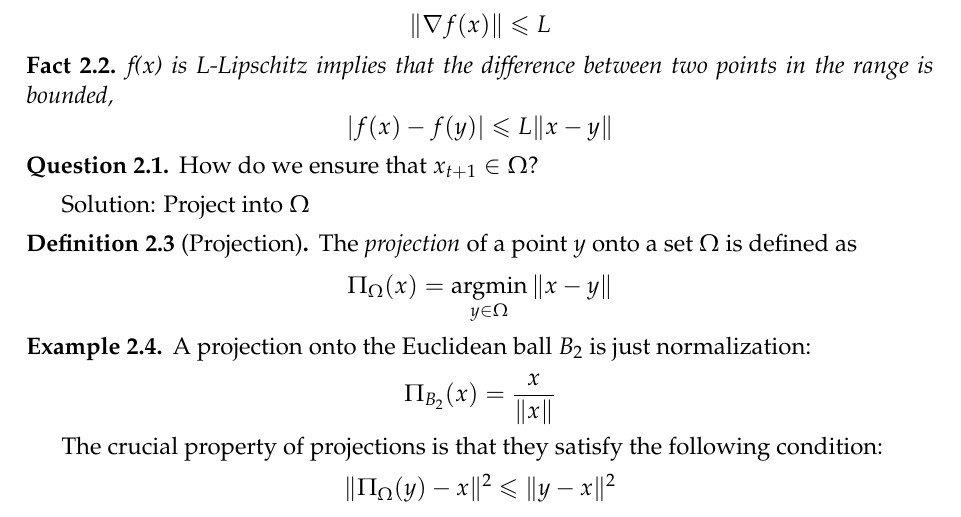
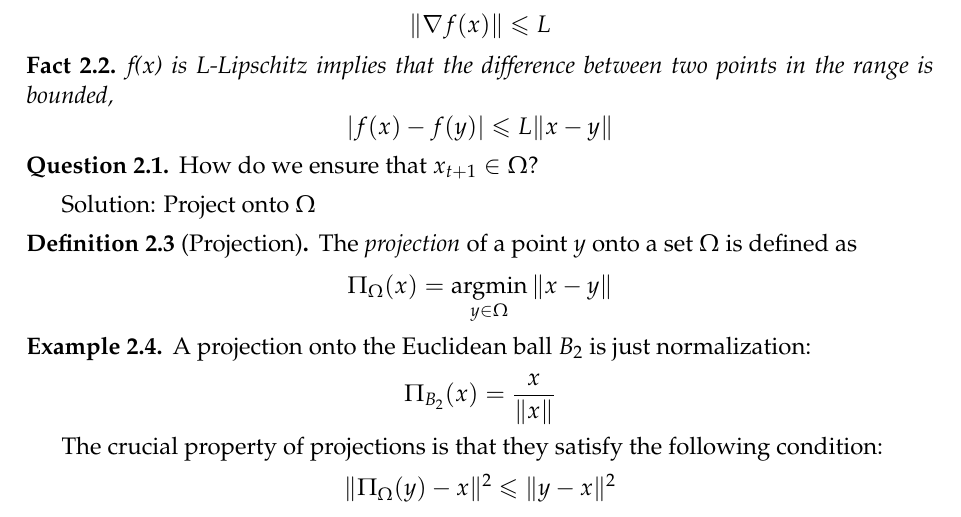
Before and after one commit to ee227c/ee227c.github.io, a LaTeX paper (notes/main.tex, which reads notes/lecture2.tex): part of page 7 of 8, cut so that both start at the same text. Compiled offline with pdfLaTeX; a LaTeX package or settings file that is missing is left out.

Commit message:
Project ONTO

```diff
--- a/notes/lecture2.tex
+++ b/notes/lecture2.tex
@@ -35,7 +35,7 @@ f(x) is L-Lipschitz implies that the difference between two points in the range
 How do we ensure that $x_{t+1}\in\domain$?
 \end{question}
 
-Solution: Project into $\domain$
+Solution: Project onto $\domain$
 
 \begin{definition}[Projection]
 The \emph{projection} of a point $y$ onto a set $\domain$ is defined as
```
